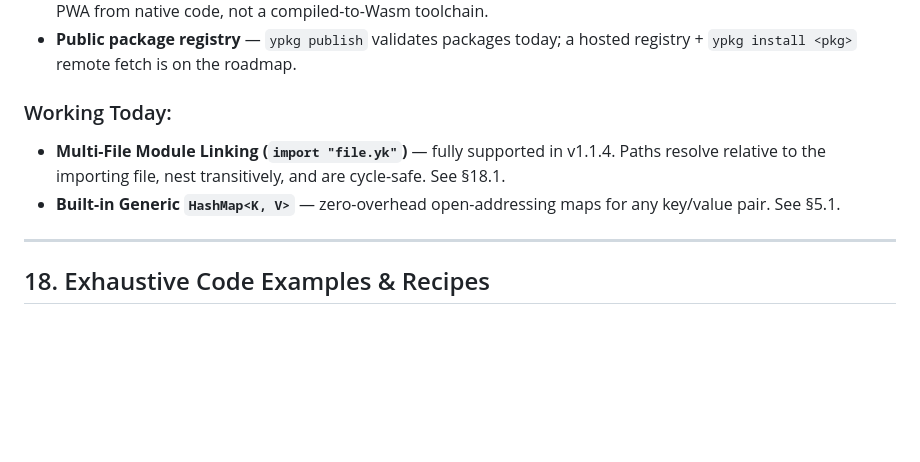
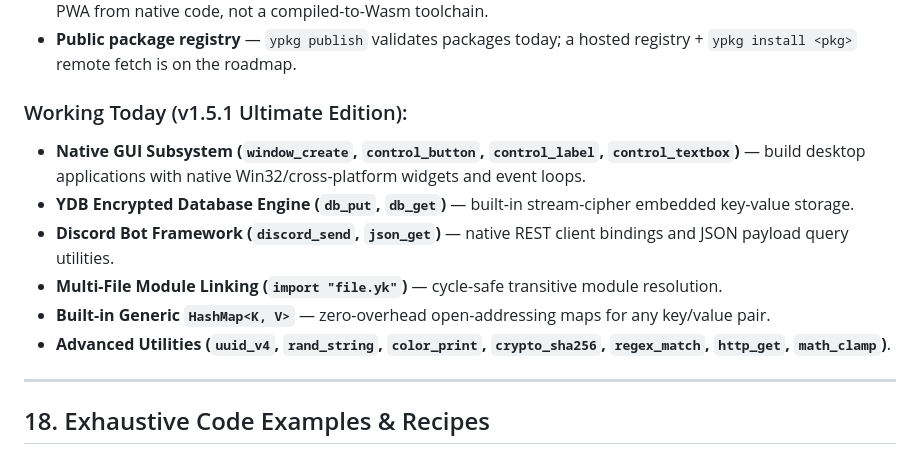
Before and after one commit to TheRealClyp/York, a Markdown page: README.md, the part around the change. Rendered like a GitHub page; blank space fills up the shorter version.

Commit message:
docs: update README with v1.5.1 Ultimate Edition features (GUI subsystem, YDB database, Discord bots, advanced standard library)

```diff
--- a/README.md
+++ b/README.md
@@ -826,9 +826,13 @@ The GUI functions compile everywhere (no-op stubs off Windows); networking and t
 - **Wasm backend** — `york_codegen_wasm` / `york_web` are stubs; the web path today is `york mobile` producing a PWA from native code, not a compiled-to-Wasm toolchain.
 - **Public package registry** — `ypkg publish` validates packages today; a hosted registry + `ypkg install <pkg>` remote fetch is on the roadmap.
 
-### Working Today:
-- **Multi-File Module Linking (`import "file.yk"`)** — fully supported in v1.1.4. Paths resolve relative to the importing file, nest transitively, and are cycle-safe. See §18.1.
-- **Built-in Generic `HashMap<K, V>`** — zero-overhead open-addressing maps for any key/value pair. See §5.1.
+### Working Today (v1.5.1 Ultimate Edition):
+- **Native GUI Subsystem (`window_create`, `control_button`, `control_label`, `control_textbox`)** — build desktop applications with native Win32/cross-platform widgets and event loops.
+- **YDB Encrypted Database Engine (`db_put`, `db_get`)** — built-in stream-cipher embedded key-value storage.
+- **Discord Bot Framework (`discord_send`, `json_get`)** — native REST client bindings and JSON payload query utilities.
+- **Multi-File Module Linking (`import "file.yk"`)** — cycle-safe transitive module resolution.
+- **Built-in Generic `HashMap<K, V>`** — zero-overhead open-addressing maps for any key/value pair.
+- **Advanced Utilities (`uuid_v4`, `rand_string`, `color_print`, `crypto_sha256`, `regex_match`, `http_get`, `math_clamp`)**.
 
 ---
 
```
Also changed, not shown: examples/site/README.md (+7 -3 lines).
